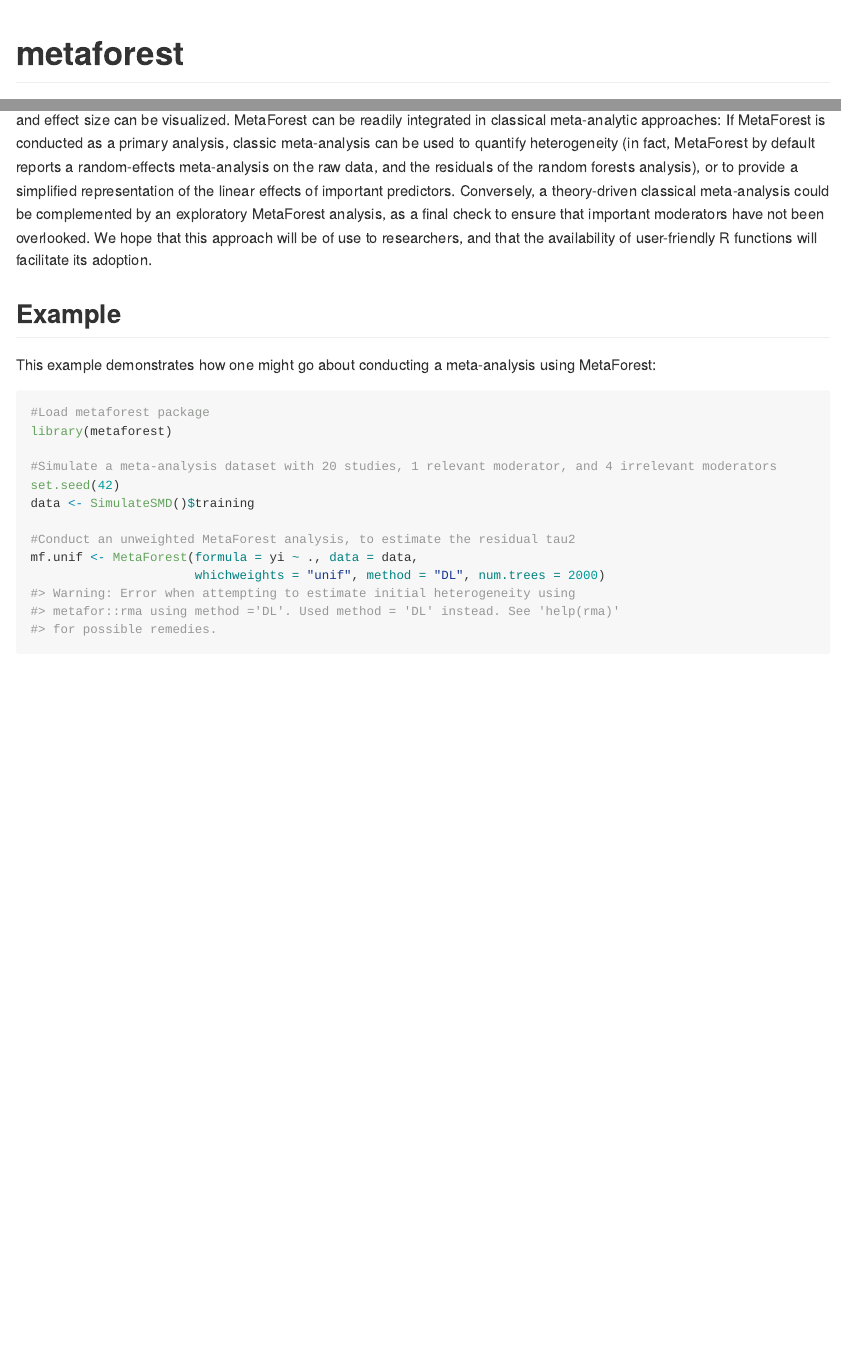
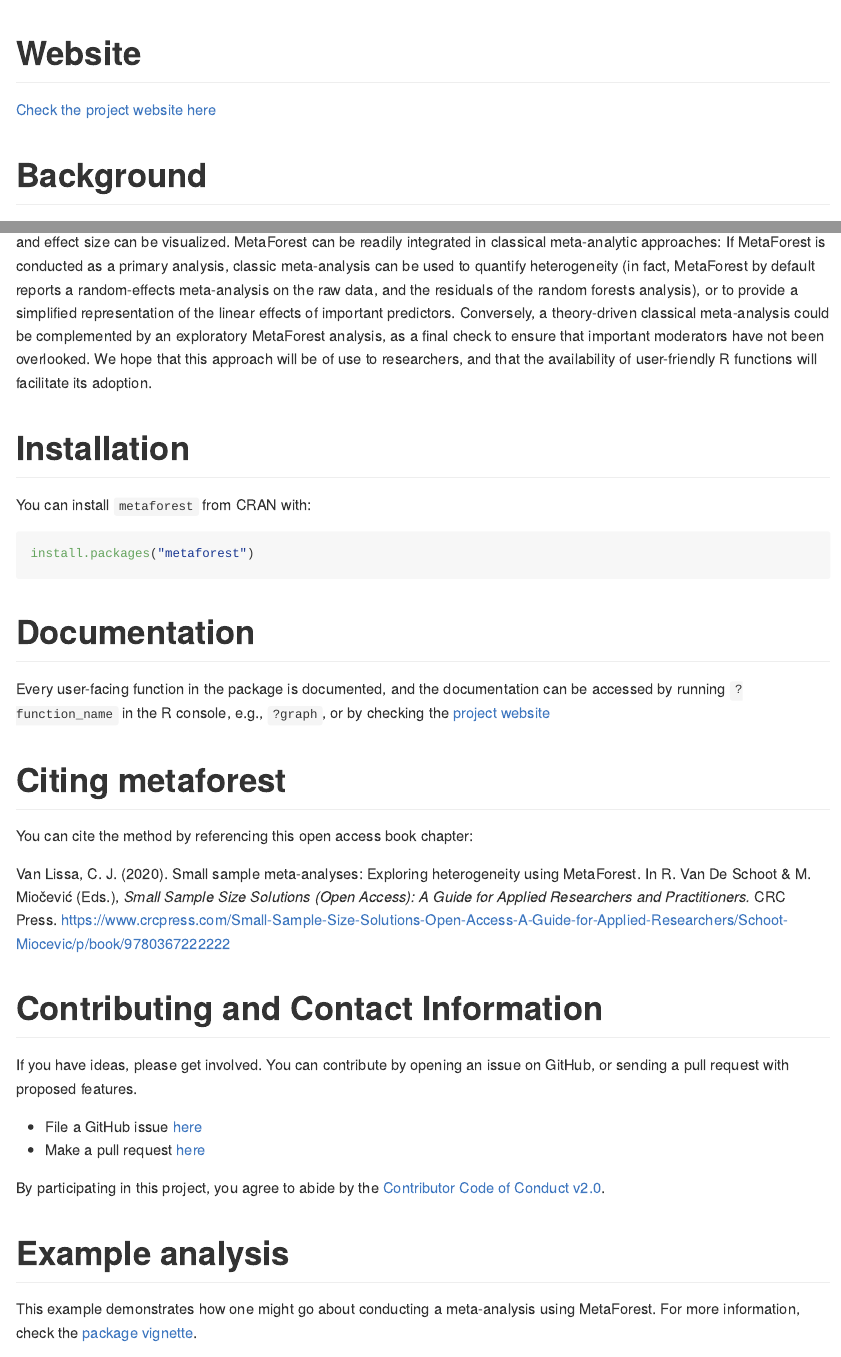
Before and after one commit to cjvanlissa/metaforest, an R Markdown document (README.Rmd): the page in a window 1100 px wide, from its top, and a second part further down, joined at a grey line. Rendered offline with R 4.5, knitr and Pandoc, with nearby package versions; some code elsewhere in the file could not run offline; badge pictures from the web are left out.

Commit message:
Update pkgdown site

````diff
--- a/README.Rmd
+++ b/README.Rmd
@@ -14,16 +14,47 @@ knitr::opts_chunk$set(
 )
 ```
 
+[![CRAN status](https://www.r-pkg.org/badges/version/metaforest)](https://cran.r-project.org/package=metaforest)
 [![Travis-CI Build Status](https://travis-ci.org/cjvanlissa/metaforest.svg?branch=master)](https://travis-ci.org/cjvanlissa/metaforest)
 [![lifecycle](https://img.shields.io/badge/lifecycle-maturing-blue.svg)](https://www.tidyverse.org/lifecycle/#maturing)
 [![Coverage status](https://codecov.io/gh/cjvanlissa/metaforest/branch/master/graph/badge.svg)](https://codecov.io/github/cjvanlissa/metaforest?branch=master)
 
-# metaforest
+# Website
+
+[Check the project website here](https://cjvanlissa.github.io/metaforest/)
+
+# Background
 
 The goal of MetaForest is to explore heterogeneity in meta-analytic data, identify important moderators, and explore the functional form of the relationship between moderators and effect size. To do so, MetaForest conducts a weighted random forest analysis, using random-effects or fixed-effects weights, as in classic meta-analysis, or uniform weights (unweighted random forest). Simulation studies have demonstrated that this technique has substantial power to detect relevant moderators, even in datasets as small as 20 cases (based on cross-validated $R^2$). Using a variable importance plot, important moderators can be identified, and using partial prediction plots, the shape of the marginal relationship between moderators and effect size can be visualized. MetaForest can be readily integrated in classical meta-analytic approaches: If MetaForest is conducted as a primary analysis, classic meta-analysis can be used to quantify heterogeneity (in fact, MetaForest by default reports a random-effects meta-analysis on the raw data, and the residuals of the random forests analysis), or to provide a simplified representation of the linear effects of important predictors. Conversely, a theory-driven classical meta-analysis could be complemented by an exploratory MetaForest analysis, as a final check to ensure that important moderators have not been overlooked. We hope that this approach will be of use to researchers, and that the availability of user-friendly R functions will facilitate its adoption.
 
-## Example
 
-This example demonstrates how one might go about conducting a meta-analysis using MetaForest:
+# Installation
 
-```{r example}
+You can install `metaforest` from CRAN with:
+
+```{r, eval = F}
+install.packages("metaforest")
+```
+
+# Documentation
+
+Every user-facing function in the package is documented, and the documentation can be accessed by running `?function_name` in the R console, e.g., `?graph`, or by checking the [project website](https://cjvanlissa.github.io/metaforest/reference/index.html)
+
+# Citing metaforest
+
+You can cite the method by referencing this open access book chapter:
+
+Van Lissa, C. J. (2020). Small sample meta-analyses: Exploring heterogeneity using MetaForest. In R. Van De Schoot & M. Miočević (Eds.), *Small Sample Size Solutions (Open Access): A Guide for Applied Researchers and Practitioners.* CRC Press. https://www.crcpress.com/Small-Sample-Size-Solutions-Open-Access-A-Guide-for-Applied-Researchers/Schoot-Miocevic/p/book/9780367222222
+
+# Contributing and Contact Information
+
+If you have ideas, please get involved. You can contribute by opening an issue on GitHub, or sending a pull request with proposed features.
+
+* File a GitHub issue [here](https://github.com/cjvanlissa/metaforest)
+* Make a pull request [here](https://github.com/cjvanlissa/metaforest/pulls)
+
+By participating in this project, you agree to abide by the [Contributor Code of Conduct v2.0](https://www.contributor-covenant.org/).
+
+# Example analysis
+
+This example demonstrates how one might go about conducting a meta-analysis using MetaForest. For more information, check the [package vignette](https://cjvanlissa.github.io/metaforest/articles/Introduction_to_metaforest.html).
````
Also changed, not shown: R/WeightedScatter.R (+0 -4 lines), cran-comments.md (+7 -9 lines), README.md, README.Rmd (2 more changed lines), 33 other files.
